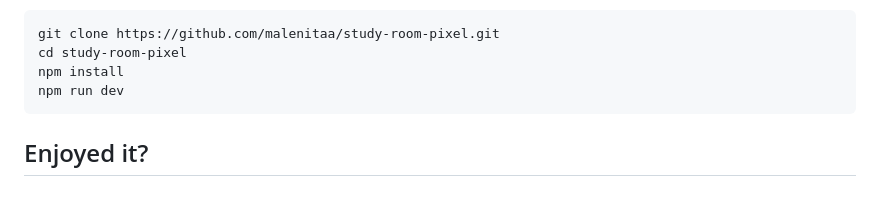
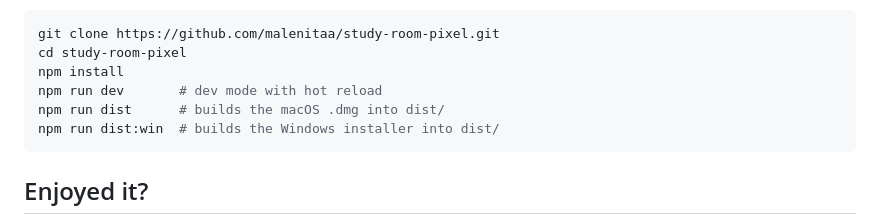
Before and after one commit to malenitaa/study-room-pixel, a Markdown page: README.md, the part around one of its changes. Drawn GitHub-style; blank space fills up the shorter version.

````diff
--- a/README.md
+++ b/README.md
@@ -35,7 +60,9 @@ Requirements: Node.js 20+, macOS.
 git clone https://github.com/malenitaa/study-room-pixel.git
 cd study-room-pixel
 npm install
-npm run dev
+npm run dev       # dev mode with hot reload
+npm run dist      # builds the macOS .dmg into dist/
+npm run dist:win  # builds the Windows installer into dist/
 ```
 
 ## Enjoyed it?
````
Also changed, not shown: other parts of README.md (+36 -11 lines), INSTALL.md (+60 -18 lines), SECURITY.md (+50 -4 lines), docs/screenshot-fireplace.png (added), docs/screenshot-rain.png (added).
